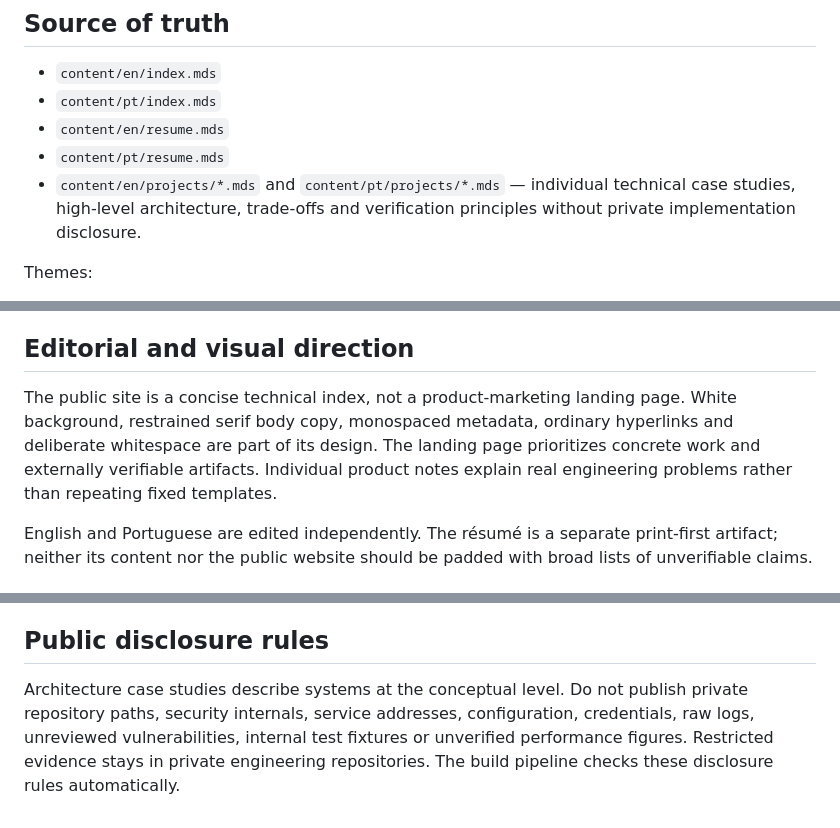
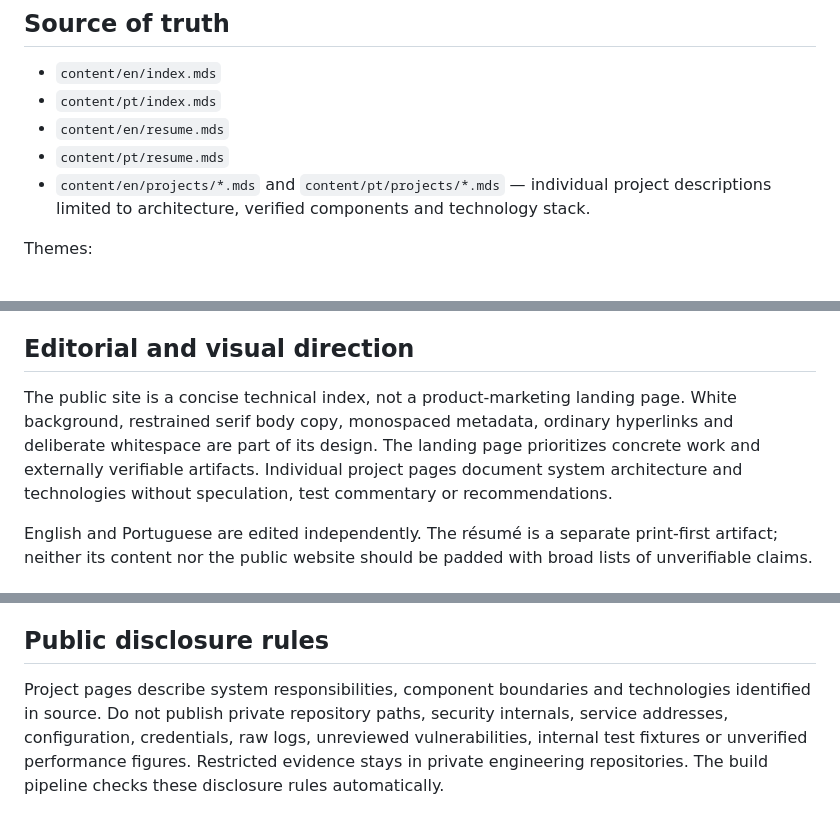
Before and after one commit to christianrss/christianrss.github.io, a Markdown page: README.md, 3 parts joined by grey strips. GitHub-like rendering.

Commit message:
docs: align publication guidelines with architecture-and-stack-only scope

```diff
--- a/README.md
+++ b/README.md
@@ -23,7 +23,7 @@ The site is authored in [MDS](https://github.com/ziyu/mds), compiled to static H
 - `content/pt/index.mds`
 - `content/en/resume.mds`
 - `content/pt/resume.mds`
-- `content/en/projects/*.mds` and `content/pt/projects/*.mds` — individual technical case studies, high-level architecture, trade-offs and verification principles without private implementation disclosure.
+- `content/en/projects/*.mds` and `content/pt/projects/*.mds` — individual project descriptions limited to architecture, verified components and technology stack.
 
 Themes:
 
@@ -60,7 +60,7 @@ The runtime website itself ships no frontend framework.
 
 ## Editorial and visual direction
 
-The public site is a concise technical index, not a product-marketing landing page. White background, restrained serif body copy, monospaced metadata, ordinary hyperlinks and deliberate whitespace are part of its design. The landing page prioritizes concrete work and externally verifiable artifacts. Individual product notes explain real engineering problems rather than repeating fixed templates.
+The public site is a concise technical index, not a product-marketing landing page. White background, restrained serif body copy, monospaced metadata, ordinary hyperlinks and deliberate whitespace are part of its design. The landing page prioritizes concrete work and externally verifiable artifacts. Individual project pages document system architecture and technologies without speculation, test commentary or recommendations.
 
 English and Portuguese are edited independently. The résumé is a separate print-first artifact; neither its content nor the public website should be padded with broad lists of unverifiable claims.
 
@@ -75,4 +75,4 @@ English and Portuguese are edited independently. The résumé is a separate prin
 
 ## Public disclosure rules
 
-Architecture case studies describe systems at the conceptual level. Do not publish private repository paths, security internals, service addresses, configuration, credentials, raw logs, unreviewed vulnerabilities, internal test fixtures or unverified performance figures. Restricted evidence stays in private engineering repositories. The build pipeline checks these disclosure rules automatically.
+Project pages describe system responsibilities, component boundaries and technologies identified in source. Do not publish private repository paths, security internals, service addresses, configuration, credentials, raw logs, unreviewed vulnerabilities, internal test fixtures or unverified performance figures. Restricted evidence stays in private engineering repositories. The build pipeline checks these disclosure rules automatically.
```
